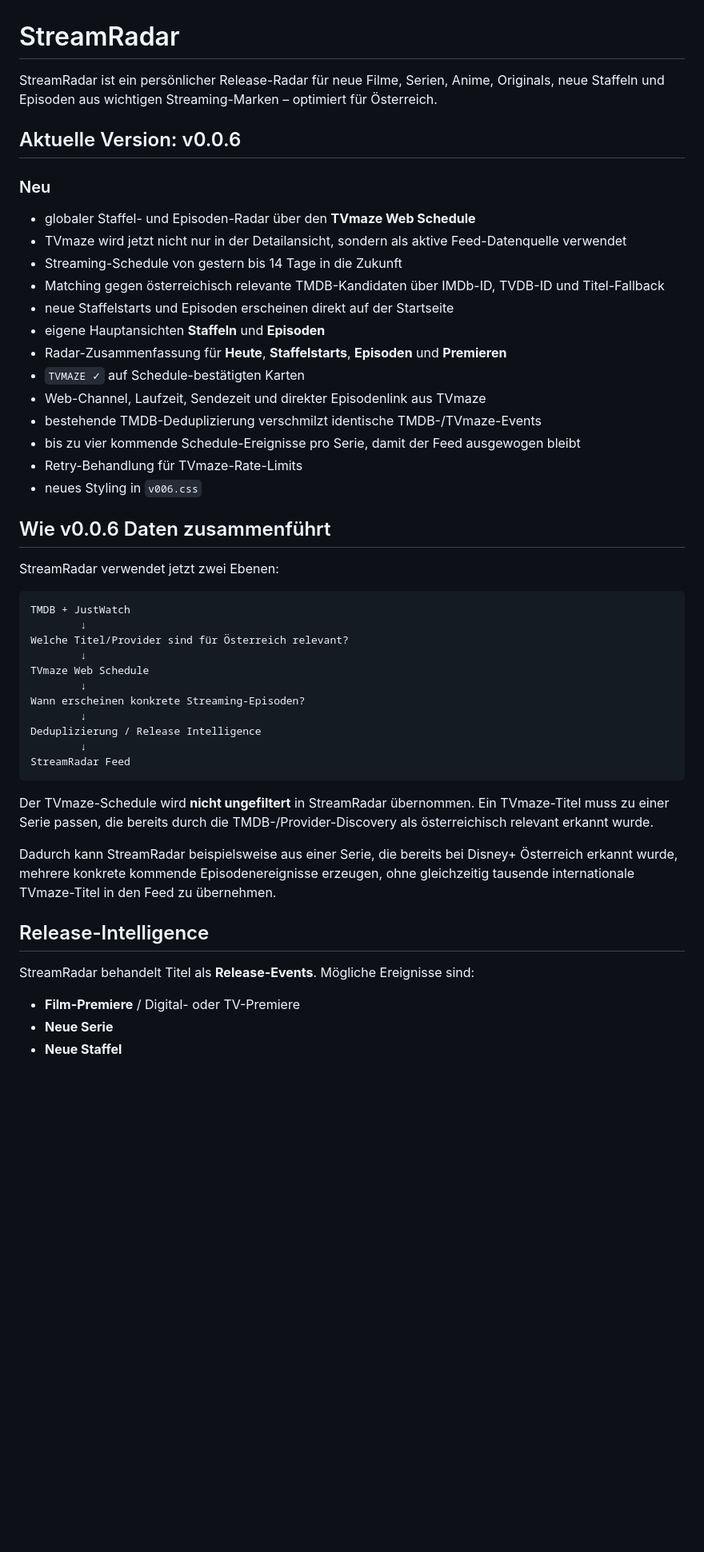
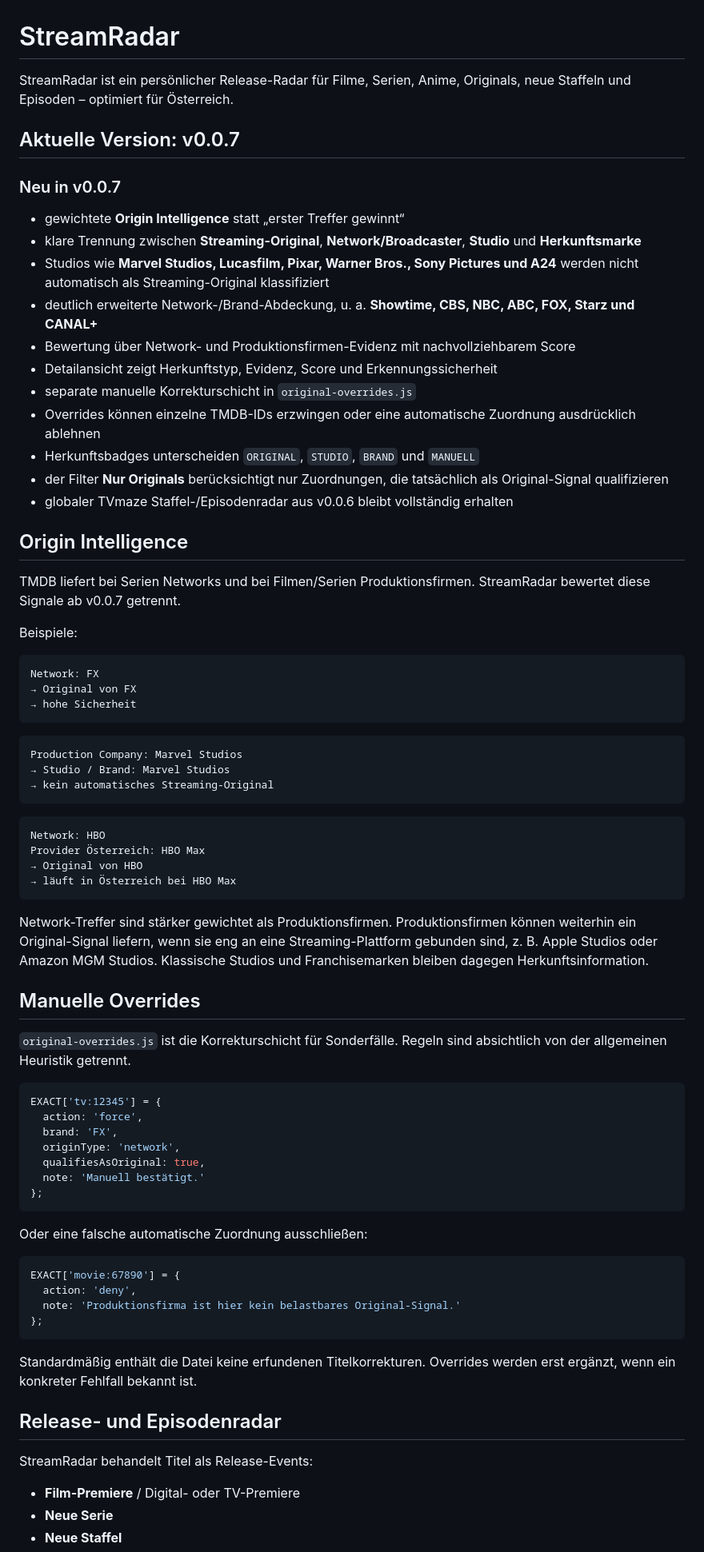
Before and after one commit to Homiiboy/StreamRadar, a Markdown page: README.md, the part around one of its changes. Shown at 80% size. GitHub-like rendering; blank space fills up the shorter version.

Commit message:
docs: document StreamRadar v0.0.7 origin intelligence

````diff
--- a/README.md
+++ b/README.md
@@ -1,50 +1,78 @@
 # StreamRadar
 
-StreamRadar ist ein persönlicher Release-Radar für neue Filme, Serien, Anime, Originals, neue Staffeln und Episoden aus wichtigen Streaming-Marken – optimiert für Österreich.
+StreamRadar ist ein persönlicher Release-Radar für Filme, Serien, Anime, Originals, neue Staffeln und Episoden – optimiert für Österreich.
 
-## Aktuelle Version: v0.0.6
+## Aktuelle Version: v0.0.7
 
-### Neu
+### Neu in v0.0.7
 
-- globaler Staffel- und Episoden-Radar über den **TVmaze Web Schedule**
-- TVmaze wird jetzt nicht nur in der Detailansicht, sondern als aktive Feed-Datenquelle verwendet
-- Streaming-Schedule von gestern bis 14 Tage in die Zukunft
-- Matching gegen österreichisch relevante TMDB-Kandidaten über IMDb-ID, TVDB-ID und Titel-Fallback
-- neue Staffelstarts und Episoden erscheinen direkt auf der Startseite
-- eigene Hauptansichten **Staffeln** und **Episoden**
-- Radar-Zusammenfassung für **Heute**, **Staffelstarts**, **Episoden** und **Premieren**
-- `TVMAZE ✓` auf Schedule-bestätigten Karten
-- Web-Channel, Laufzeit, Sendezeit und direkter Episodenlink aus TVmaze
-- bestehende TMDB-Deduplizierung verschmilzt identische TMDB-/TVmaze-Events
-- bis zu vier kommende Schedule-Ereignisse pro Serie, damit der Feed ausgewogen bleibt
-- Retry-Behandlung für TVmaze-Rate-Limits
-- neues Styling in `v006.css`
+- gewichtete **Origin Intelligence** statt „erster Treffer gewinnt“
+- klare Trennung zwischen **Streaming-Original**, **Network/Broadcaster**, **Studio** und **Herkunftsmarke**
+- Studios wie **Marvel Studios, Lucasfilm, Pixar, Warner Bros., Sony Pictures und A24** werden nicht automatisch als Streaming-Original klassifiziert
+- deutlich erweiterte Network-/Brand-Abdeckung, u. a. **Showtime, CBS, NBC, ABC, FOX, Starz und CANAL+**
+- Bewertung über Network- und Produktionsfirmen-Evidenz mit nachvollziehbarem Score
+- Detailansicht zeigt Herkunftstyp, Evidenz, Score und Erkennungssicherheit
+- separate manuelle Korrekturschicht in `original-overrides.js`
+- Overrides können einzelne TMDB-IDs erzwingen oder eine automatische Zuordnung ausdrücklich ablehnen
+- Herkunftsbadges unterscheiden `ORIGINAL`, `STUDIO`, `BRAND` und `MANUELL`
+- der Filter **Nur Originals** berücksichtigt nur Zuordnungen, die tatsächlich als Original-Signal qualifizieren
+- globaler TVmaze Staffel-/Episodenradar aus v0.0.6 bleibt vollständig erhalten
 
-## Wie v0.0.6 Daten zusammenführt
+## Origin Intelligence
 
-StreamRadar verwendet jetzt zwei Ebenen:
+TMDB liefert bei Serien Networks und bei Filmen/Serien Produktionsfirmen. StreamRadar bewertet diese Signale ab v0.0.7 getrennt.
+
+Beispiele:
 
 ```text
-TMDB + JustWatch
-        ↓
-Welche Titel/Provider sind für Österreich relevant?
-        ↓
-TVmaze Web Schedule
-        ↓
-Wann erscheinen konkrete Streaming-Episoden?
-        ↓
-Deduplizierung / Release Intelligence
-        ↓
-StreamRadar Feed
+Network: FX
+→ Original von FX
+→ hohe Sicherheit
 ```
 
-Der TVmaze-Schedule wird **nicht ungefiltert** in StreamRadar übernommen. Ein TVmaze-Titel muss zu einer Serie passen, die bereits durch die TMDB-/Provider-Discovery als österreichisch relevant erkannt wurde.
+```text
+Production Company: Marvel Studios
+→ Studio / Brand: Marvel Studios
+→ kein automatisches Streaming-Original
+```
 
-Dadurch kann StreamRadar beispielsweise aus einer Serie, die bereits bei Disney+ Österreich erkannt wurde, mehrere konkrete kommende Episodenereignisse erzeugen, ohne gleichzeitig tausende internationale TVmaze-Titel in den Feed zu übernehmen.
+```text
+Network: HBO
+Provider Österreich: HBO Max
+→ Original von HBO
+→ läuft in Österreich bei HBO Max
+```
 
-## Release-Intelligence
+Network-Treffer sind stärker gewichtet als Produktionsfirmen. Produktionsfirmen können weiterhin ein Original-Signal liefern, wenn sie eng an eine Streaming-Plattform gebunden sind, z. B. Apple Studios oder Amazon MGM Studios. Klassische Studios und Franchisemarken bleiben dagegen Herkunftsinformation.
 
-StreamRadar behandelt Titel als **Release-Events**. Mögliche Ereignisse sind:
+## Manuelle Overrides
+
+`original-overrides.js` ist die Korrekturschicht für Sonderfälle. Regeln sind absichtlich von der allgemeinen Heuristik getrennt.
+
+```js
+EXACT['tv:12345'] = {
+  action: 'force',
+  brand: 'FX',
+  originType: 'network',
+  qualifiesAsOriginal: true,
+  note: 'Manuell bestätigt.'
+};
+```
+
+Oder eine falsche automatische Zuordnung ausschließen:
+
+```js
+EXACT['movie:67890'] = {
+  action: 'deny',
+  note: 'Produktionsfirma ist hier kein belastbares Original-Signal.'
+};
+```
+
+Standardmäßig enthält die Datei keine erfundenen Titelkorrekturen. Overrides werden erst ergänzt, wenn ein konkreter Fehlfall bekannt ist.
+
+## Release- und Episodenradar
+
+StreamRadar behandelt Titel als Release-Events:
 
 - **Film-Premiere** / Digital- oder TV-Premiere
 - **Neue Serie**
````
Also changed, not shown: other parts of README.md (+18 -38 lines).
